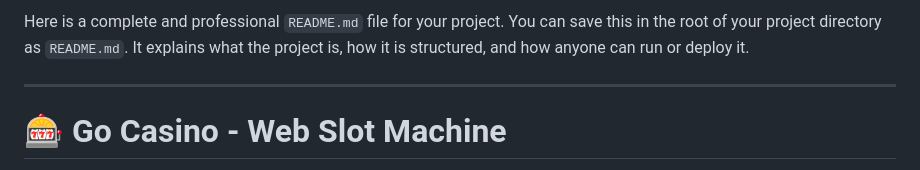
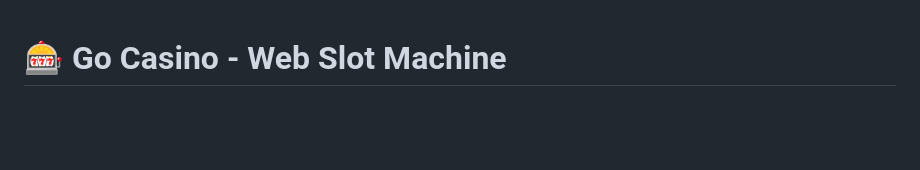
Before and after one commit to Abbasarif123/The-GO-Casino-, a Markdown page: README.md, the part around the change. GitHub-like rendering; blank space fills up the shorter version.

```diff
--- a/README.md
+++ b/README.md
@@ -1,7 +1,3 @@
-Here is a complete and professional `README.md` file for your project. You can save this in the root of your project directory as `README.md`. It explains what the project is, how it is structured, and how anyone can run or deploy it.
-
----
-
 # 🎰 Go Casino - Web Slot Machine
 
 A full-stack web-based slot machine game. This project features a robust backend built in Go and a modern, responsive frontend built with vanilla HTML, CSS, and JavaScript.
```
